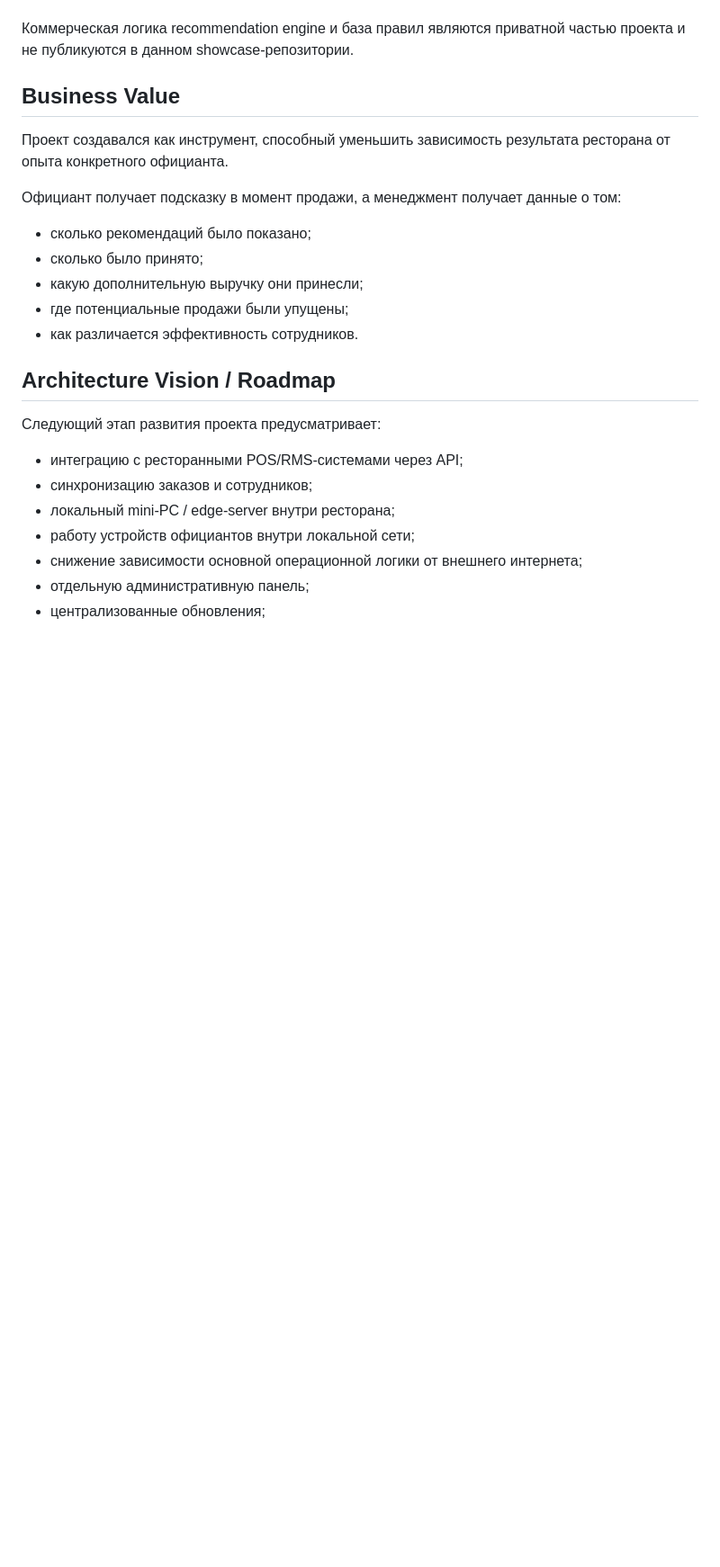
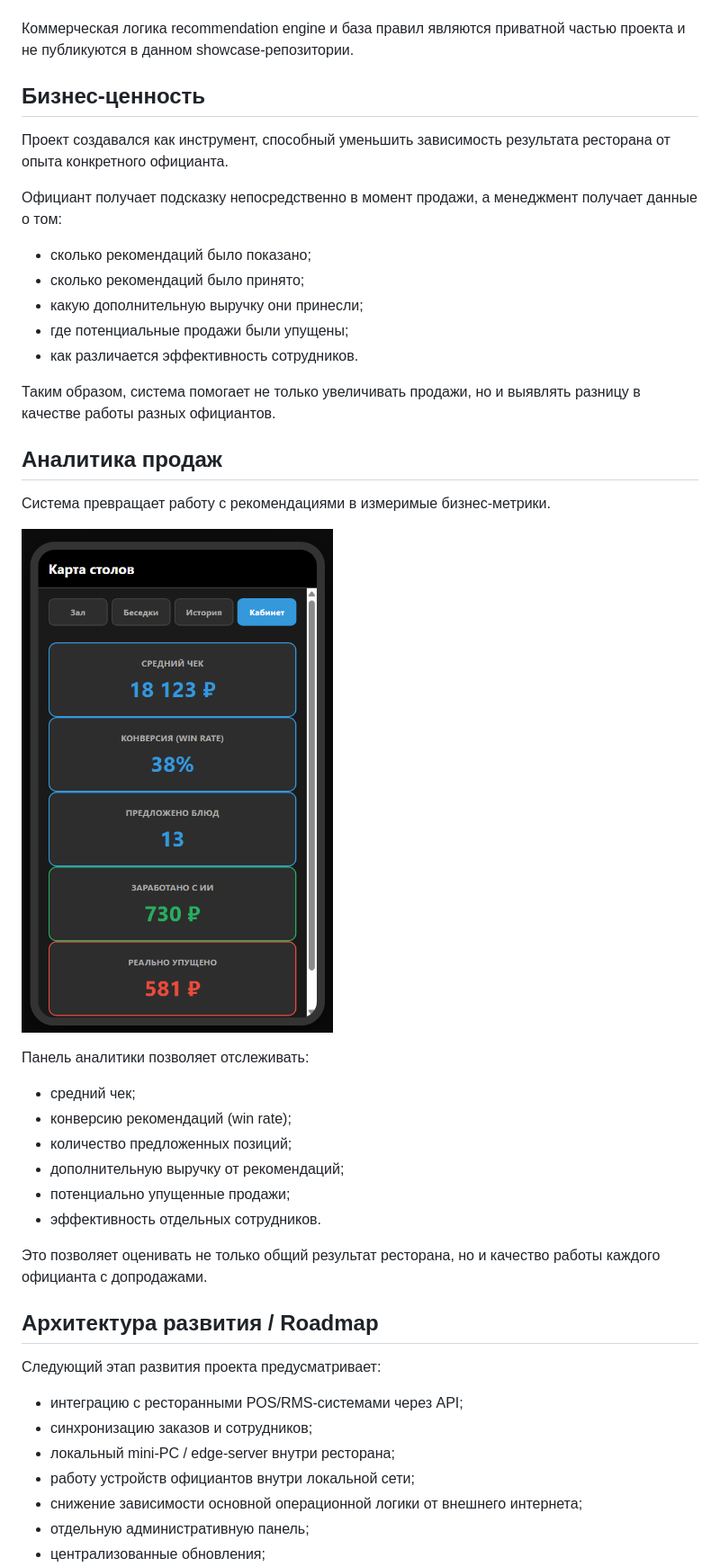
Before and after one commit to dmitry-kholodov/digital-diriger, a Markdown page: README.md, the part around one of its changes. Shown at 90% size. Rendered like a GitHub page; blank space fills up the shorter version.

```diff
--- a/README.md
+++ b/README.md
@@ -49,19 +49,38 @@ Order
 
 Коммерческая логика recommendation engine и база правил являются приватной частью проекта и не публикуются в данном showcase-репозитории.
 
-## Business Value
+## Бизнес-ценность
 
 Проект создавался как инструмент, способный уменьшить зависимость результата ресторана от опыта конкретного официанта.
 
-Официант получает подсказку в момент продажи, а менеджмент получает данные о том:
+Официант получает подсказку непосредственно в момент продажи, а менеджмент получает данные о том:
 
 - сколько рекомендаций было показано;
-- сколько было принято;
+- сколько рекомендаций было принято;
 - какую дополнительную выручку они принесли;
 - где потенциальные продажи были упущены;
 - как различается эффективность сотрудников.
 
-## Architecture Vision / Roadmap
+Таким образом, система помогает не только увеличивать продажи, но и выявлять разницу в качестве работы разных официантов.
+
+## Аналитика продаж
+
+Система превращает работу с рекомендациями в измеримые бизнес-метрики.
+
+![Digital-Дирижёр — аналитика продаж](sales-analytics-cropped.png)
+
+Панель аналитики позволяет отслеживать:
+
+- средний чек;
+- конверсию рекомендаций (win rate);
+- количество предложенных позиций;
+- дополнительную выручку от рекомендаций;
+- потенциально упущенные продажи;
+- эффективность отдельных сотрудников.
+
+Это позволяет оценивать не только общий результат ресторана, но и качество работы каждого официанта с допродажами.
+
+## Архитектура развития / Roadmap
 
 Следующий этап развития проекта предусматривает:
 
```
Also changed, not shown: other parts of README.md (+19 -17 lines).
